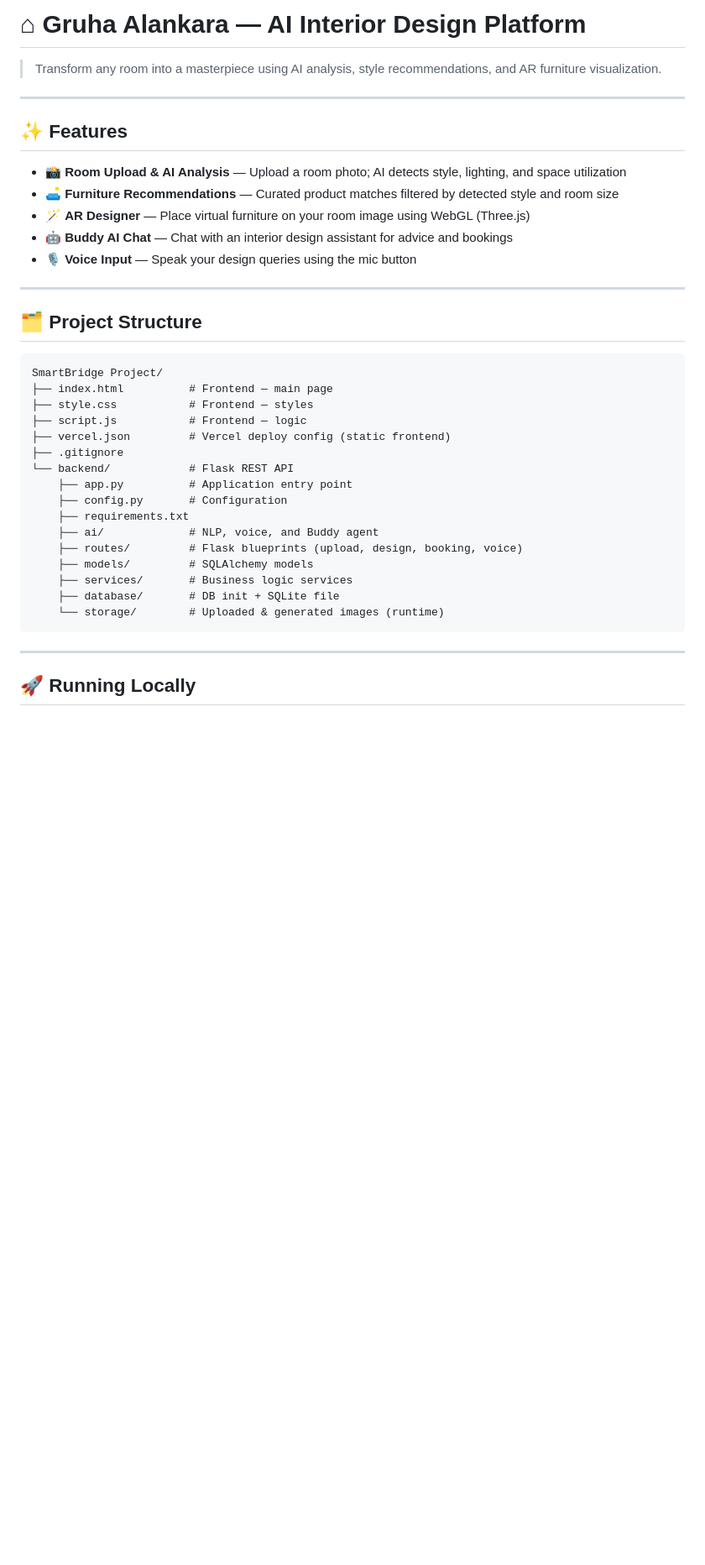
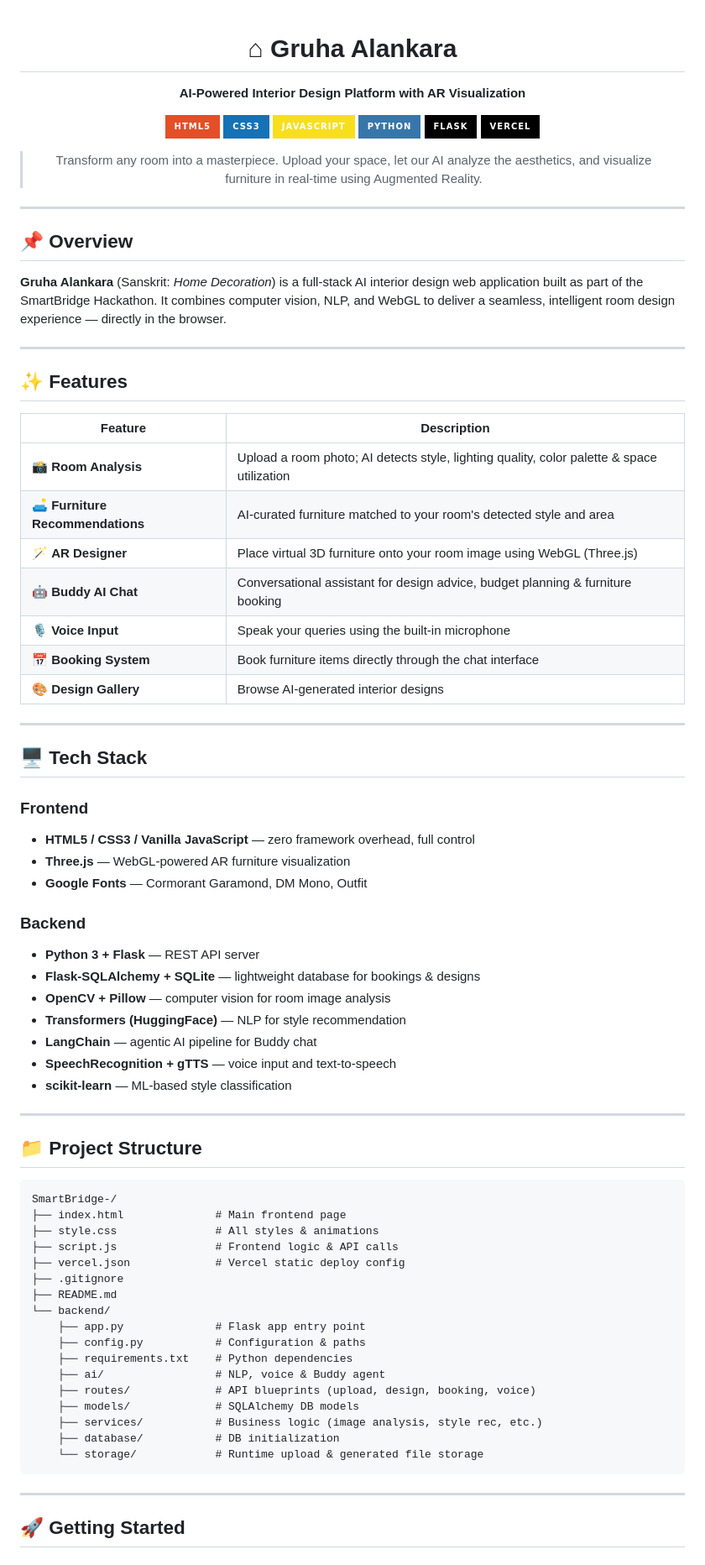
Before and after one commit to sanskar620/SmartBridge-, a Markdown page: README.md, the part around one of its changes. Shown at 84% size. Drawn GitHub-style; badges without logos; blank space fills up the shorter version.

Commit message:
docs: professional README with badges, tech stack and setup guide

````diff
--- a/README.md
+++ b/README.md
@@ -1,41 +1,82 @@
-# ⌂ Gruha Alankara — AI Interior Design Platform
+<div align="center">
 
-> Transform any room into a masterpiece using AI analysis, style recommendations, and AR furniture visualization.
+<h1>⌂ Gruha Alankara</h1>
+<p><strong>AI-Powered Interior Design Platform with AR Visualization</strong></p>
+
+![HTML5](https://img.shields.io/badge/HTML5-E34F26?style=for-the-badge&logo=html5&logoColor=white)
+![CSS3](https://img.shields.io/badge/CSS3-1572B6?style=for-the-badge&logo=css3&logoColor=white)
+![JavaScript](https://img.shields.io/badge/JavaScript-F7DF1E?style=for-the-badge&logo=javascript&logoColor=black)
+![Python](https://img.shields.io/badge/Python-3776AB?style=for-the-badge&logo=python&logoColor=white)
+![Flask](https://img.shields.io/badge/Flask-000000?style=for-the-badge&logo=flask&logoColor=white)
+![Vercel](https://img.shields.io/badge/Vercel-000000?style=for-the-badge&logo=vercel&logoColor=white)
+
+> Transform any room into a masterpiece. Upload your space, let our AI analyze the aesthetics, and visualize furniture in real-time using Augmented Reality.
+
+</div>
+
+---
+
+## 📌 Overview
+
+**Gruha Alankara** (Sanskrit: *Home Decoration*) is a full-stack AI interior design web application built as part of the SmartBridge Hackathon. It combines computer vision, NLP, and WebGL to deliver a seamless, intelligent room design experience — directly in the browser.
 
 ---
 
 ## ✨ Features
 
-- 📸 **Room Upload & AI Analysis** — Upload a room photo; AI detects style, lighting, and space utilization
-- 🛋️ **Furniture Recommendations** — Curated product matches filtered by detected style and room size
-- 🪄 **AR Designer** — Place virtual furniture on your room image using WebGL (Three.js)
-- 🤖 **Buddy AI Chat** — Chat with an interior design assistant for advice and bookings
-- 🎙️ **Voice Input** — Speak your design queries using the mic button
+| Feature | Description |
+|---|---|
+| 📸 **Room Analysis** | Upload a room photo; AI detects style, lighting quality, color palette & space utilization |
+| 🛋️ **Furniture Recommendations** | AI-curated furniture matched to your room's detected style and area |
+| 🪄 **AR Designer** | Place virtual 3D furniture onto your room image using WebGL (Three.js) |
+| 🤖 **Buddy AI Chat** | Conversational assistant for design advice, budget planning & furniture booking |
+| 🎙️ **Voice Input** | Speak your queries using the built-in microphone |
+| 📅 **Booking System** | Book furniture items directly through the chat interface |
+| 🎨 **Design Gallery** | Browse AI-generated interior designs |
 
 ---
 
-## 🗂️ Project Structure
+## 🖥️ Tech Stack
+
+### Frontend
+- **HTML5 / CSS3 / Vanilla JavaScript** — zero framework overhead, full control
+- **Three.js** — WebGL-powered AR furniture visualization
+- **Google Fonts** — Cormorant Garamond, DM Mono, Outfit
+
+### Backend
+- **Python 3 + Flask** — REST API server
+- **Flask-SQLAlchemy + SQLite** — lightweight database for bookings & designs
+- **OpenCV + Pillow** — computer vision for room image analysis
+- **Transformers (HuggingFace)** — NLP for style recommendation
+- **LangChain** — agentic AI pipeline for Buddy chat
+- **SpeechRecognition + gTTS** — voice input and text-to-speech
+- **scikit-learn** — ML-based style classification
+
+---
+
+## 📁 Project Structure
 
 ```
-SmartBridge Project/
-├── index.html          # Frontend — main page
-├── style.css           # Frontend — styles
-├── script.js           # Frontend — logic
-├── vercel.json         # Vercel deploy config (static frontend)
+SmartBridge-/
+├── index.html              # Main frontend page
+├── style.css               # All styles & animations
+├── script.js               # Frontend logic & API calls
+├── vercel.json             # Vercel static deploy config
 ├── .gitignore
-└── backend/            # Flask REST API
-    ├── app.py          # Application entry point
-    ├── config.py       # Configuration
-    ├── requirements.txt
-    ├── ai/             # NLP, voice, and Buddy agent
-    ├── routes/         # Flask blueprints (upload, design, booking, voice)
-    ├── models/         # SQLAlchemy models
-    ├── services/       # Business logic services
-    ├── database/       # DB init + SQLite file
-    └── storage/        # Uploaded & generated images (runtime)
+├── README.md
+└── backend/
+    ├── app.py              # Flask app entry point
+    ├── config.py           # Configuration & paths
+    ├── requirements.txt    # Python dependencies
+    ├── ai/                 # NLP, voice & Buddy agent
+    ├── routes/             # API blueprints (upload, design, booking, voice)
+    ├── models/             # SQLAlchemy DB models
+    ├── services/           # Business logic (image analysis, style rec, etc.)
+    ├── database/           # DB initialization
+    └── storage/            # Runtime upload & generated file storage
 ```
 
 ---
 
-## 🚀 Running Locally
+## 🚀 Getting Started
 
````
Also changed, not shown: other parts of README.md (+36 -34 lines).
